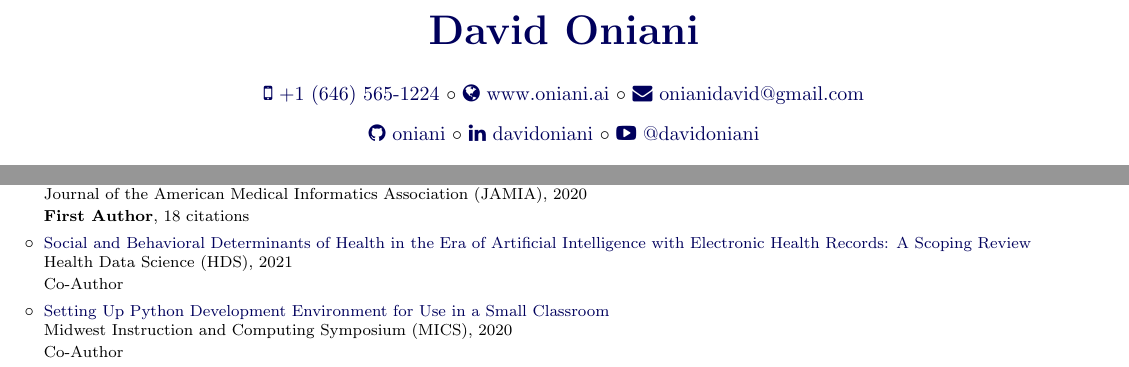
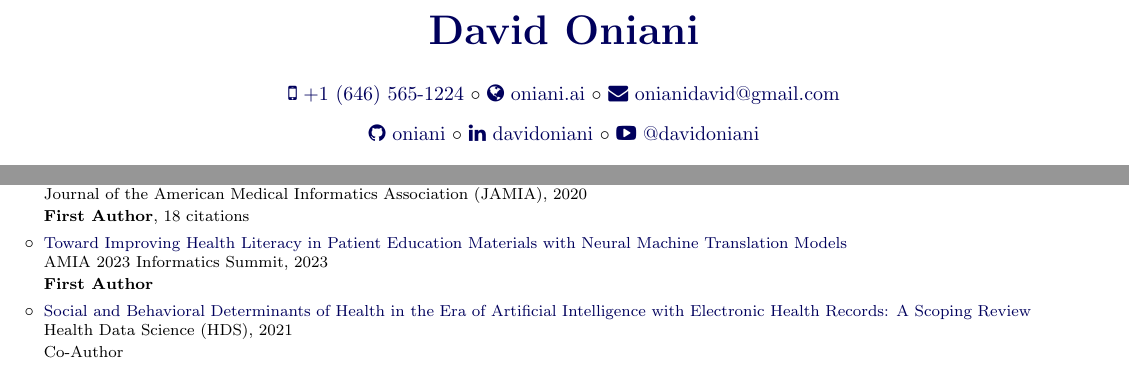
Before and after one commit to oniani/cv, a LaTeX CV (cv.tex): two parts of page 1 of 3, joined at a grey line, cut so that both start at the same text. The pictures show the PDF file cv.pdf that the author committed with the source.

Commit message:
oniani.ai

```diff
--- a/cv.tex
+++ b/cv.tex
@@ -103,14 +103,14 @@
 % Heading {{{
 
 \begin{center}
-    \textbf{\href{https://www.oniani.ai}{\huge David Oniani}}\\\vspace{16pt}
+    \textbf{\href{https://oniani.ai}{\huge David Oniani}}\\\vspace{16pt}
     \social{mobile}{tel:+16465651224}{+1 (646) 565-1224} \(\circ\)
-    \social{globe}{https://www.oniani.ai}{www.oniani.ai} \(\circ\)
+    \social{globe}{https://oniani.ai}{oniani.ai} \(\circ\)
     \social{envelope}{mailto:onianidavid@gmail.com}{onianidavid@gmail.com}\vspace{8pt}\\
     \social{github}{https://github.com/oniani}{oniani} \(\circ\)
     \social{linkedin}{https://www.linkedin.com/in/davidoniani/}{davidoniani} \(\circ\)
     \social{youtube-play}{https://www.youtube.com/@davidoniani}{@davidoniani}\vspace{16pt}\\
-    Visit \href{https://www.oniani.ai}{www.oniani.ai} for my papers, software, and more!\\\vspace{2pt}
+    Visit \href{https://oniani.ai}{oniani.ai} for my papers, software, and more!\\\vspace{2pt}
     I also make \href{https://www.youtube.com/@davidoniani}{YouTube videos} about AI and Software Engineering.\\
 \end{center}
 
@@ -182,8 +182,8 @@
 
 \entrysubitem{\footnotesize\href{https://dl.acm.org/doi/abs/10.1145/3388440.3412413}{A Qualitative Evaluation of Language Models on Automatic Question-Answering for COVID-19}\\Proceedings of the 11th ACM International Conference on Bioinformatics, Computational Biology and Health Informatics (ACM-BCB), 2020\\\textbf{First Author}, 25 citations}
 \entrysubitem{\footnotesize\href{https://academic.oup.com/jamia/article/27/8/1259/5847598}{Constructing Co-occurrence Network Embeddings to Assist Association Extraction for COVID-19 and Other Coronavirus Infectious Diseases}\\Journal of the American Medical Informatics Association (JAMIA), 2020\\\textbf{First Author}, 18 citations}
+\entrysubitem{\footnotesize\href{https://oniani.ai/pdf/machine_translation.pdf}{Toward Improving Health Literacy in Patient Education Materials with Neural Machine Translation Models}\\AMIA 2023 Informatics Summit, 2023\\\textbf{First Author}}
 \entrysubitem{\footnotesize\href{https://spj.sciencemag.org/journals/hds/aip/9759016/}{Social and Behavioral Determinants of Health in the Era of Artificial Intelligence with Electronic Health Records: A Scoping Review}\\Health Data Science (HDS), 2021\\Co-Author}
-\entrysubitem{\footnotesize\href{https://www.oniani.ai/pdf/pythonenv.pdf}{Setting Up Python Development Environment for Use in a Small Classroom}\\Midwest Instruction and Computing Symposium (MICS), 2020\\Co-Author}
 
 \entriesend
 
```
Also changed, not shown: cv.pdf, cv.tex (2 more changed lines).
